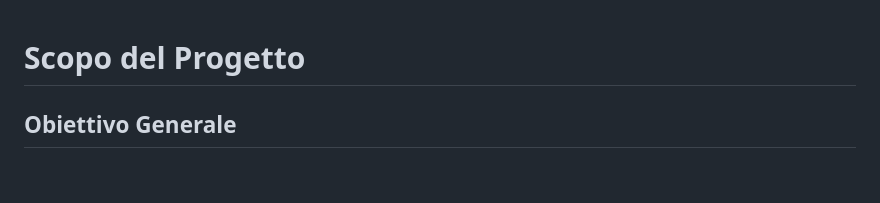
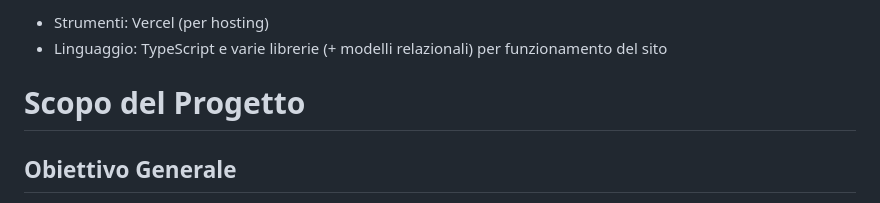
Before and after one commit to Rixolino/hd-gruppo04, a Markdown page: README.md, the part around the change. Rendered like a GitHub page; blank space fills up the shorter version.

```diff
--- a/README.md
+++ b/README.md
@@ -1,3 +1,6 @@
+* Strumenti: Vercel (per hosting)
+* Linguaggio: TypeScript e varie librerie (+ modelli relazionali) per funzionamento del sito
+
 # Scopo del Progetto
 
 ## Obiettivo Generale
```
